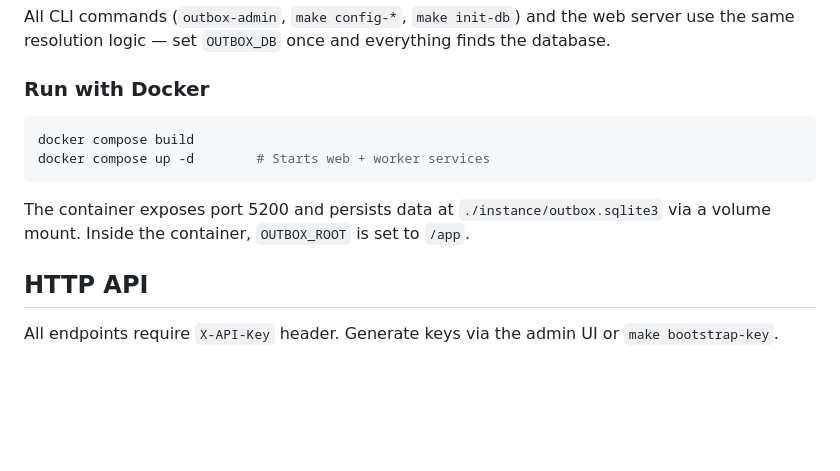
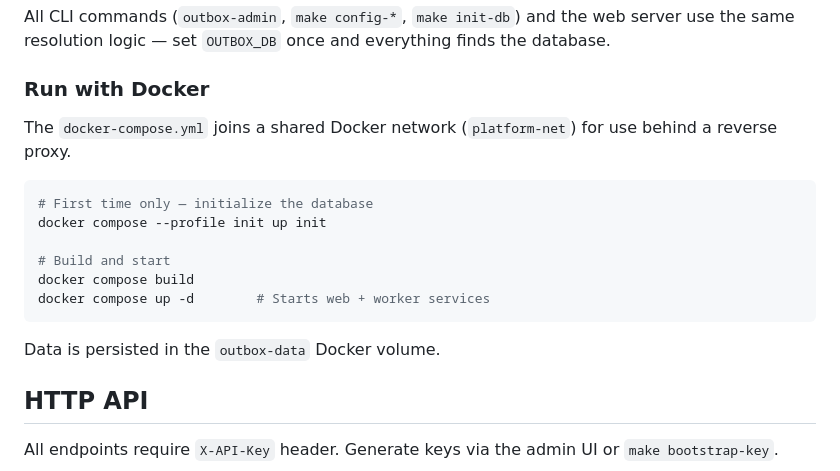
Before and after one commit to technobok/outbox, a Markdown page: README.md, the part around the change. Drawn GitHub-style; blank space fills up the shorter version.

Commit message:
Update README Docker section for platform-net deployment

````diff
--- a/README.md
+++ b/README.md
@@ -35,12 +35,18 @@ All CLI commands (`outbox-admin`, `make config-*`, `make init-db`) and the web s
 
 ### Run with Docker
 
+The `docker-compose.yml` joins a shared Docker network (`platform-net`) for use behind a reverse proxy.
+
 ```bash
+# First time only — initialize the database
+docker compose --profile init up init
+
+# Build and start
 docker compose build
 docker compose up -d        # Starts web + worker services
 ```
 
-The container exposes port 5200 and persists data at `./instance/outbox.sqlite3` via a volume mount. Inside the container, `OUTBOX_ROOT` is set to `/app`.
+Data is persisted in the `outbox-data` Docker volume.
 
 ## HTTP API
 
````
